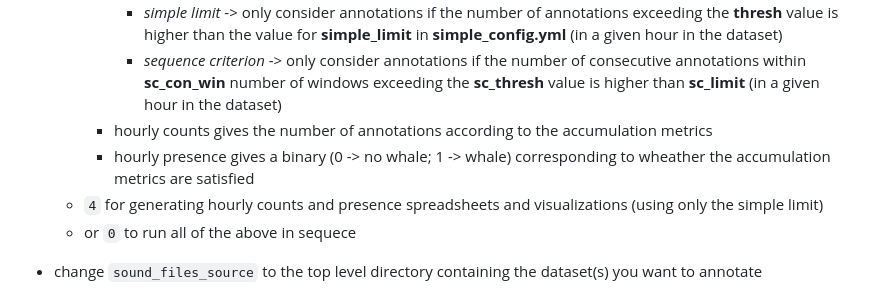
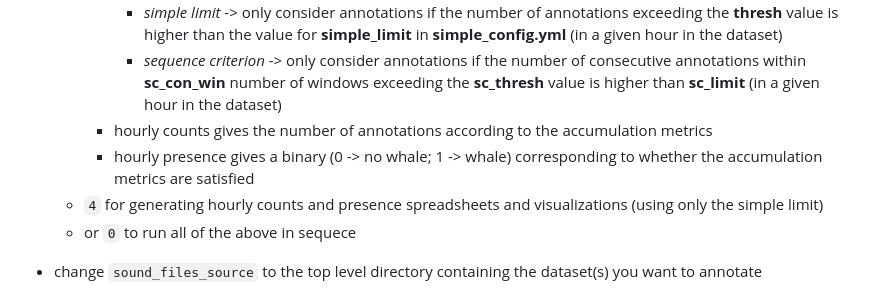
Before and after one commit to vskode/acodet, a Markdown page: README.md, the part around the change. Rendered like a GitHub page.

Commit message:
fixed typo in Readme

```diff
--- a/README.md
+++ b/README.md
@@ -63,7 +63,7 @@ To generate annotations:
             - _simple limit_ -> only consider annotations if the number of annotations exceeding the **thresh** value is higher than the value for **simple_limit** in **simple_config.yml** (in a given hour in the dataset)
             - _sequence criterion_ -> only consider annotations if the number of consecutive annotations within **sc_con_win** number of windows exceeding the **sc_thresh** value is higher than **sc_limit** (in a given hour in the dataset)
         - hourly counts gives the number of annotations according to the accumulation metrics
-        - hourly presence gives a binary (0 -> no whale; 1 -> whale) corresponding to wheather the accumulation metrics are satisfied
+        - hourly presence gives a binary (0 -> no whale; 1 -> whale) corresponding to whether the accumulation metrics are satisfied
     - `4` for generating hourly counts and presence spreadsheets and visualizations (using only the simple limit)
     - or `0` to run all of the above in sequece
 - change `sound_files_source` to the top level directory containing the dataset(s) you want to annotate
```
